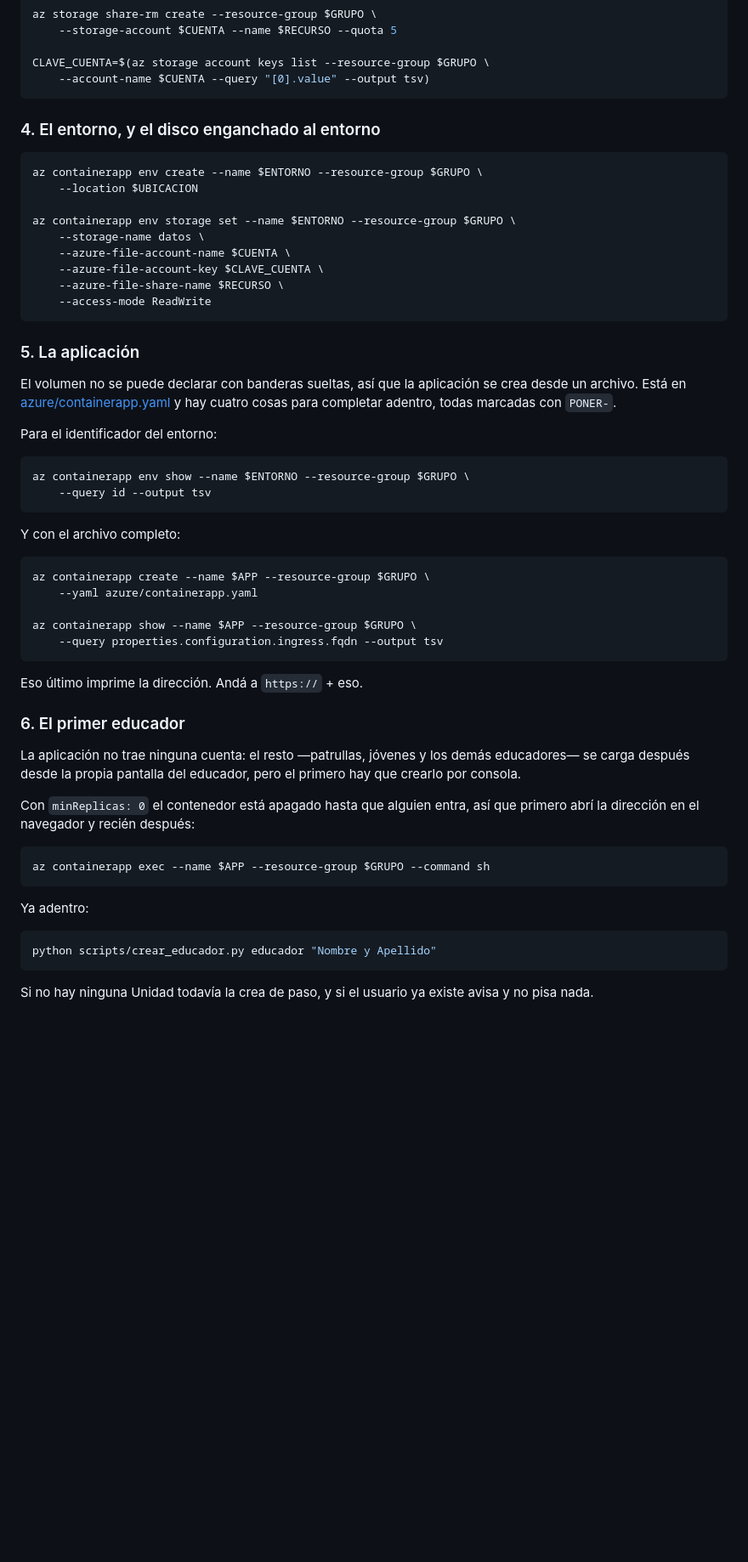
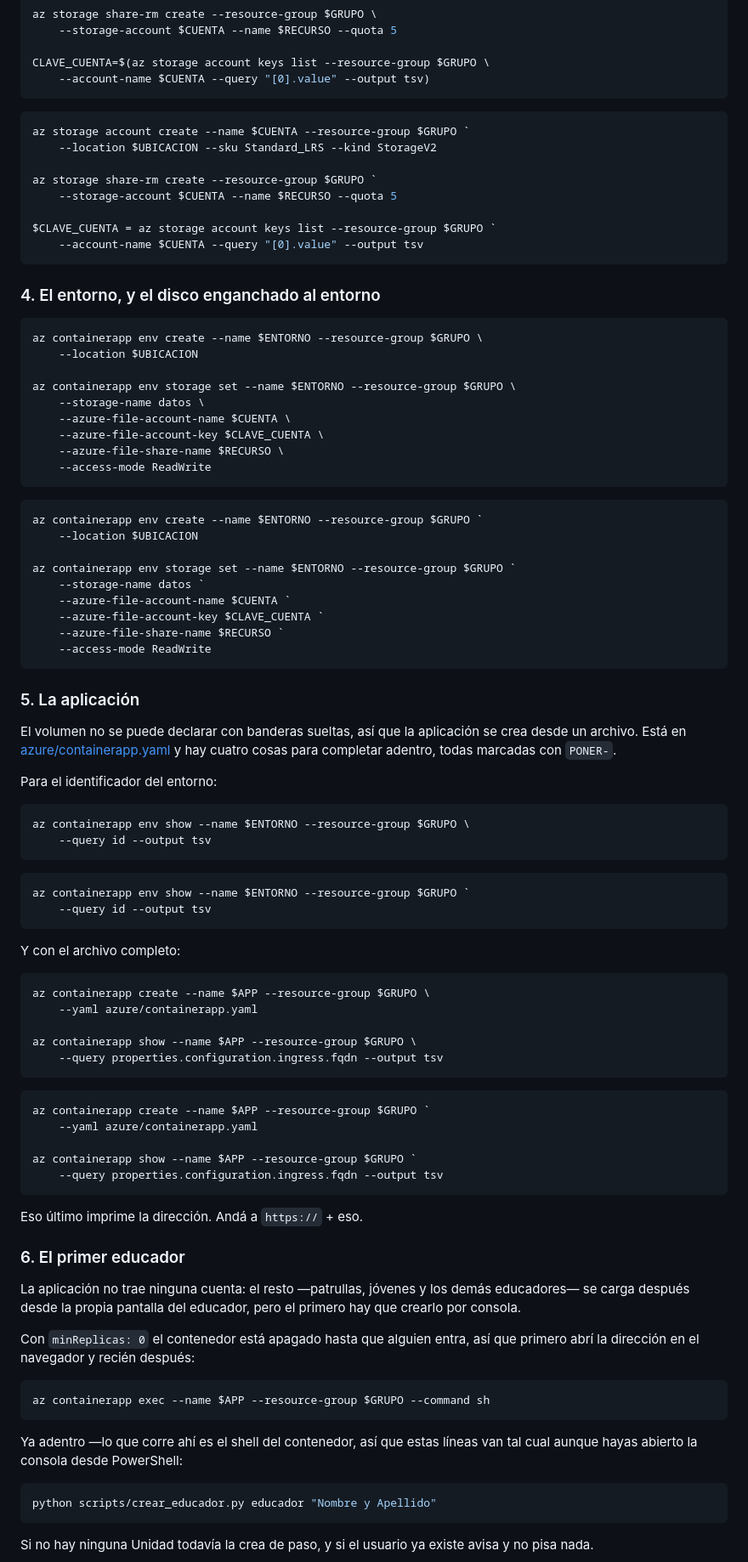
Before and after one commit to Foquitos/Pagina-Scout, a Markdown page: DESPLIEGUE.md, the part around one of its changes. Shown at 85% size. Drawn GitHub-style; blank space fills up the shorter version.

Commit message:
feat: add PowerShell command equivalents for Azure deployment instructions

````diff
--- a/DESPLIEGUE.md
+++ b/DESPLIEGUE.md
@@ -130,6 +156,17 @@ CLAVE_CUENTA=$(az storage account keys list --resource-group $GRUPO \
     --account-name $CUENTA --query "[0].value" --output tsv)
 ```
 
+```powershell
+az storage account create --name $CUENTA --resource-group $GRUPO `
+    --location $UBICACION --sku Standard_LRS --kind StorageV2
+
+az storage share-rm create --resource-group $GRUPO `
+    --storage-account $CUENTA --name $RECURSO --quota 5
+
+$CLAVE_CUENTA = az storage account keys list --resource-group $GRUPO `
+    --account-name $CUENTA --query "[0].value" --output tsv
+```
+
 ### 4. El entorno, y el disco enganchado al entorno
 
 ```bash
@@ -141,6 +178,18 @@ az containerapp env storage set --name $ENTORNO --resource-group $GRUPO \
     --azure-file-account-name $CUENTA \
     --azure-file-account-key $CLAVE_CUENTA \
     --azure-file-share-name $RECURSO \
+    --access-mode ReadWrite
+```
+
+```powershell
+az containerapp env create --name $ENTORNO --resource-group $GRUPO `
+    --location $UBICACION
+
+az containerapp env storage set --name $ENTORNO --resource-group $GRUPO `
+    --storage-name datos `
+    --azure-file-account-name $CUENTA `
+    --azure-file-account-key $CLAVE_CUENTA `
+    --azure-file-share-name $RECURSO `
     --access-mode ReadWrite
 ```
 
@@ -157,6 +206,11 @@ az containerapp env show --name $ENTORNO --resource-group $GRUPO \
     --query id --output tsv
 ```
 
+```powershell
+az containerapp env show --name $ENTORNO --resource-group $GRUPO `
+    --query id --output tsv
+```
+
 Y con el archivo completo:
 
 ```bash
@@ -164,6 +218,14 @@ az containerapp create --name $APP --resource-group $GRUPO \
     --yaml azure/containerapp.yaml
 
 az containerapp show --name $APP --resource-group $GRUPO \
+    --query properties.configuration.ingress.fqdn --output tsv
+```
+
+```powershell
+az containerapp create --name $APP --resource-group $GRUPO `
+    --yaml azure/containerapp.yaml
+
+az containerapp show --name $APP --resource-group $GRUPO `
     --query properties.configuration.ingress.fqdn --output tsv
 ```
 
@@ -182,7 +244,8 @@ primero abrí la dirección en el navegador y recién después:
 az containerapp exec --name $APP --resource-group $GRUPO --command sh
 ```
 
-Ya adentro:
+Ya adentro —lo que corre ahí es el shell del contenedor, así que estas líneas
+van tal cual aunque hayas abierto la consola desde PowerShell:
 
 ```bash
 python scripts/crear_educador.py educador "Nombre y Apellido"
````
Also changed, not shown: other parts of DESPLIEGUE.md (+40 -1 lines).
